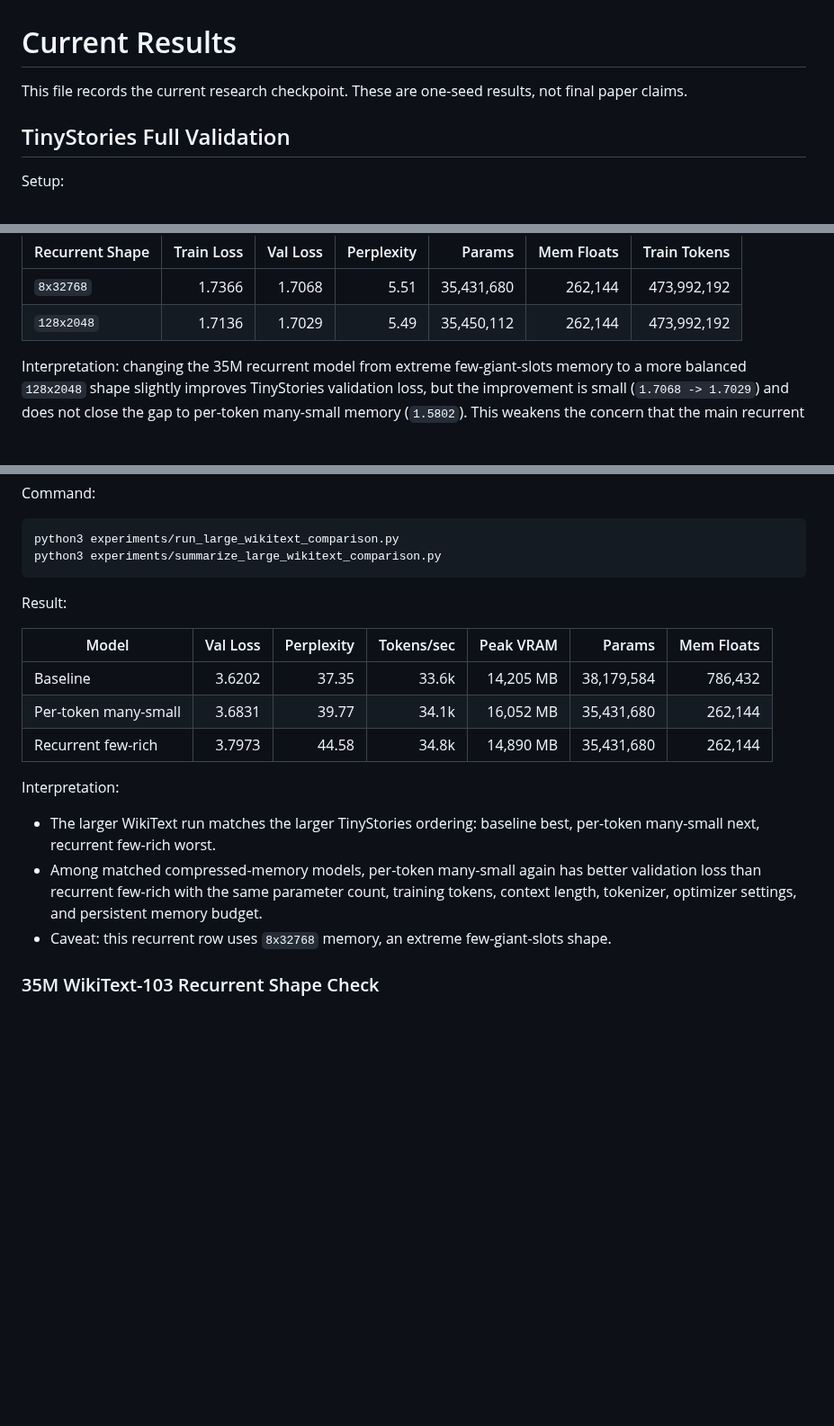
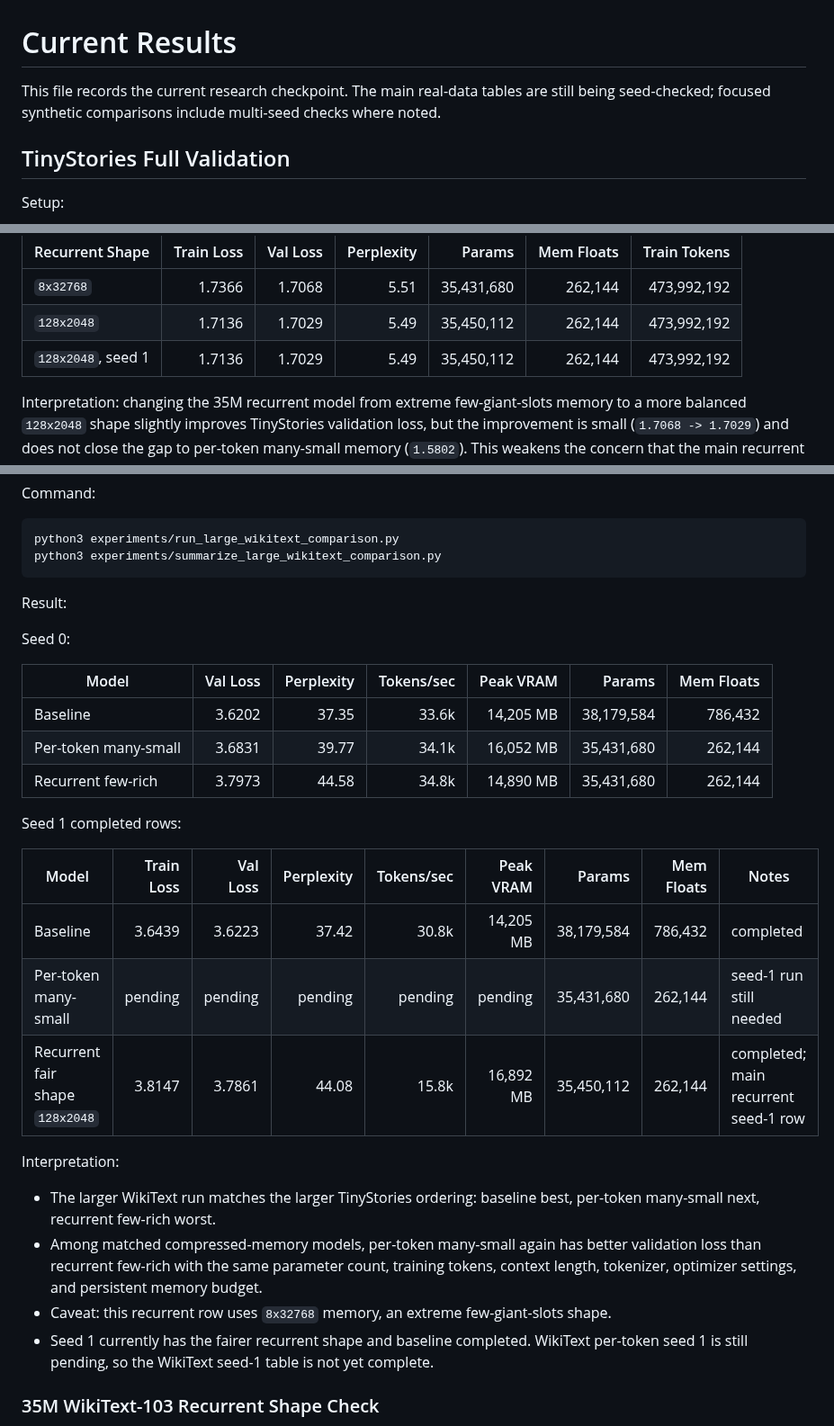
Before and after one commit to ankur219/memory-lm, a Markdown page: RESULTS.md, 3 parts joined by grey strips. Shown at 90% size. GitHub-like rendering; blank space fills up the shorter version.

Commit message:
Add 35M seed1 result status

```diff
--- a/RESULTS.md
+++ b/RESULTS.md
@@ -1,7 +1,8 @@
 # Current Results
 
-This file records the current research checkpoint. These are one-seed results,
-not final paper claims.
+This file records the current research checkpoint. The main real-data tables
+are still being seed-checked; focused synthetic comparisons include multi-seed
+checks where noted.
 
 ## TinyStories Full Validation
 
@@ -85,6 +98,7 @@ while using many more, narrower memory slots.
 |---|---:|---:|---:|---:|---:|---:|
 | `8x32768` | 1.7366 | 1.7068 | 5.51 | 35,431,680 | 262,144 | 473,992,192 |
 | `128x2048` | 1.7136 | 1.7029 | 5.49 | 35,450,112 | 262,144 | 473,992,192 |
+| `128x2048`, seed 1 | 1.7136 | 1.7029 | 5.49 | 35,450,112 | 262,144 | 473,992,192 |
 
 Interpretation: changing the 35M recurrent model from extreme few-giant-slots
 memory to a more balanced `128x2048` shape slightly improves TinyStories
@@ -151,11 +165,21 @@ python3 experiments/summarize_large_wikitext_comparison.py
 
 Result:
 
+Seed 0:
+
 | Model | Val Loss | Perplexity | Tokens/sec | Peak VRAM | Params | Mem Floats |
 |---|---:|---:|---:|---:|---:|---:|
 | Baseline | 3.6202 | 37.35 | 33.6k | 14,205 MB | 38,179,584 | 786,432 |
 | Per-token many-small | 3.6831 | 39.77 | 34.1k | 16,052 MB | 35,431,680 | 262,144 |
 | Recurrent few-rich | 3.7973 | 44.58 | 34.8k | 14,890 MB | 35,431,680 | 262,144 |
+
+Seed 1 completed rows:
+
+| Model | Train Loss | Val Loss | Perplexity | Tokens/sec | Peak VRAM | Params | Mem Floats | Notes |
+|---|---:|---:|---:|---:|---:|---:|---:|---|
+| Baseline | 3.6439 | 3.6223 | 37.42 | 30.8k | 14,205 MB | 38,179,584 | 786,432 | completed |
+| Per-token many-small | pending | pending | pending | pending | pending | 35,431,680 | 262,144 | seed-1 run still needed |
+| Recurrent fair shape `128x2048` | 3.8147 | 3.7861 | 44.08 | 15.8k | 16,892 MB | 35,450,112 | 262,144 | completed; main recurrent seed-1 row |
 
 Interpretation:
 
@@ -167,6 +191,9 @@ Interpretation:
   memory budget.
 - Caveat: this recurrent row uses `8x32768` memory, an extreme few-giant-slots
   shape.
+- Seed 1 currently has the fairer recurrent shape and baseline completed.
+  WikiText per-token seed 1 is still pending, so the WikiText seed-1 table is
+  not yet complete.
 
 ### 35M WikiText-103 Recurrent Shape Check
 
```
Also changed, not shown: other parts of RESULTS.md (+13 -0 lines).
